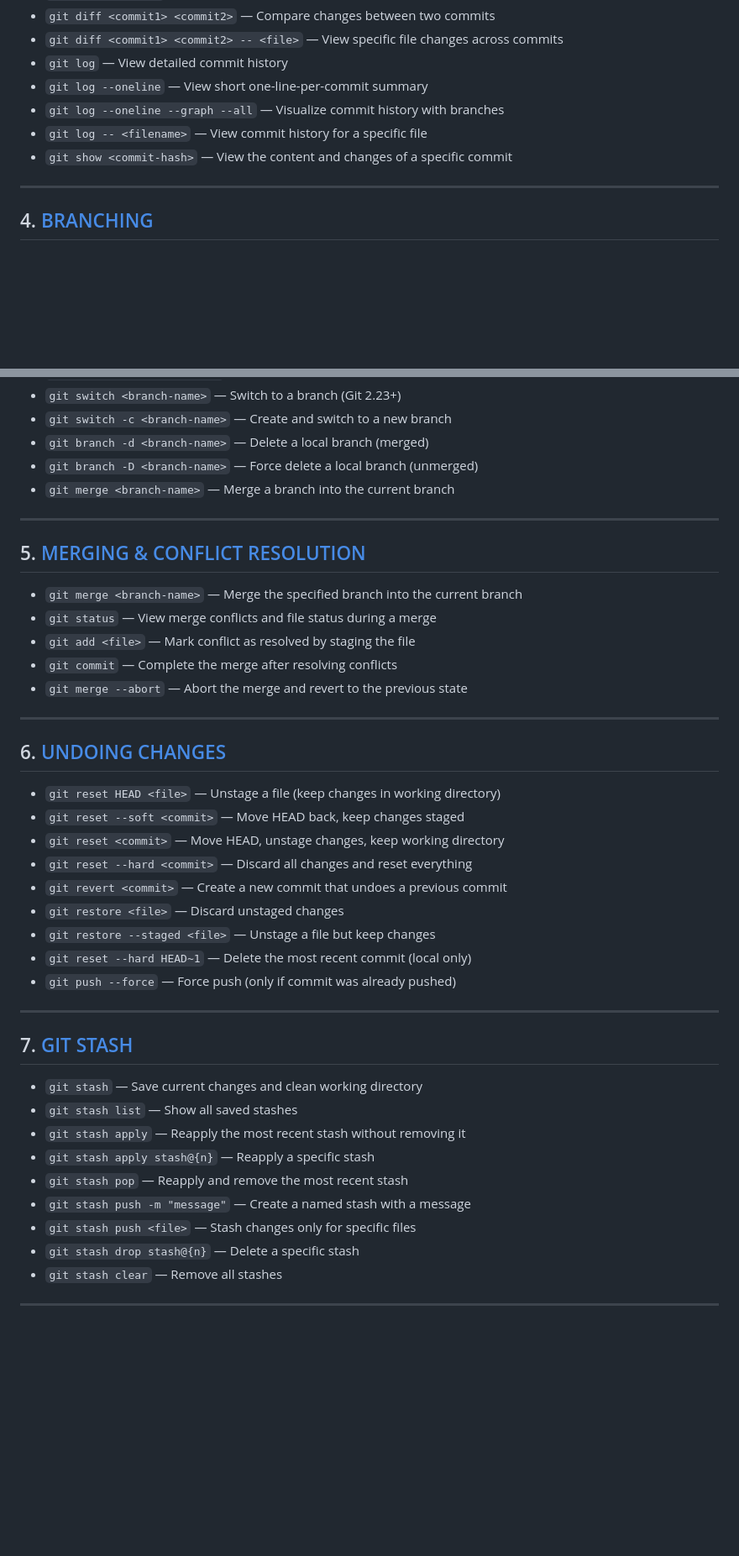
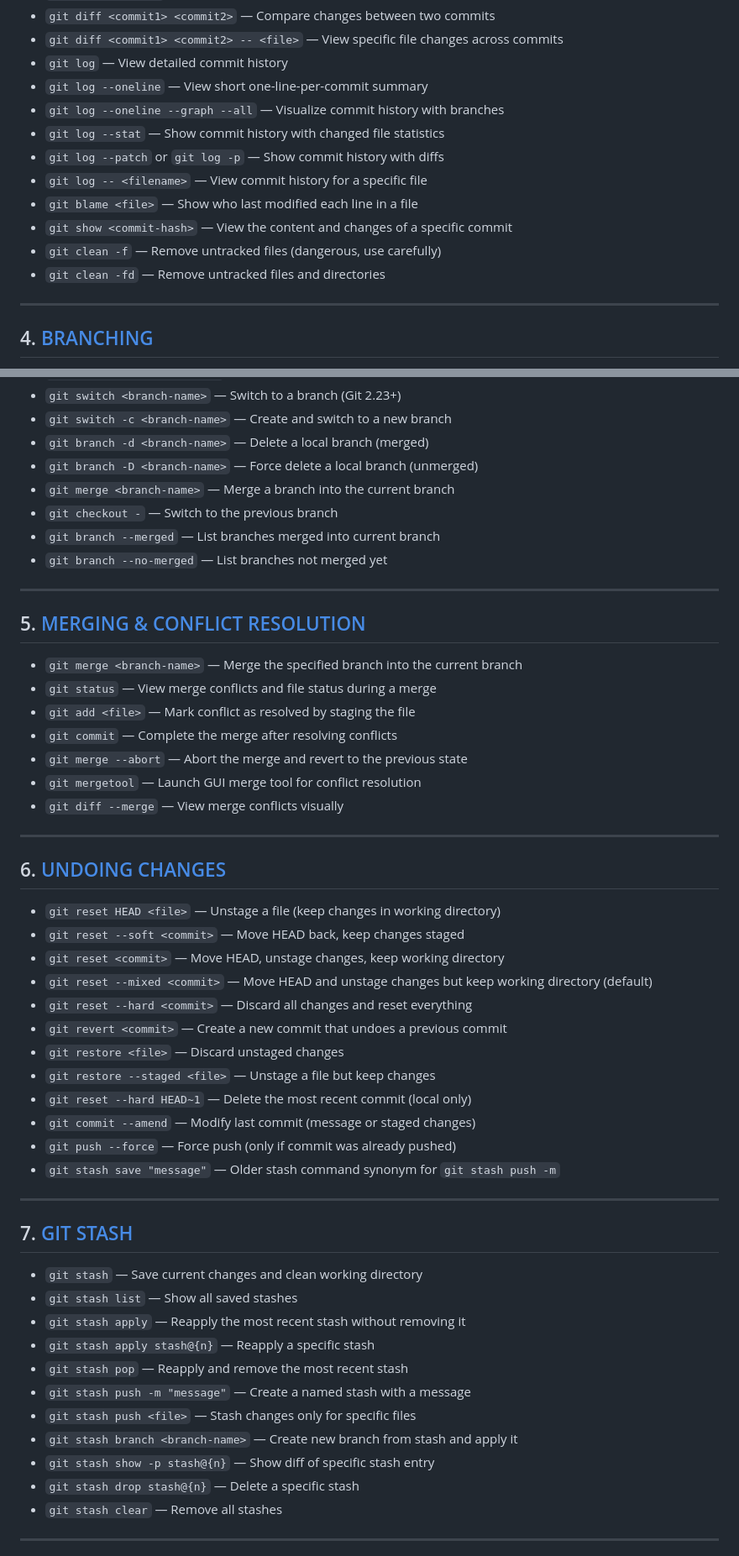
Before and after one commit to RayhanaAkterDev/frontend-core-foundations, a Markdown page: 04-git-and-github/cheat-sheet.md, 2 parts joined by grey strips. Shown: that part at 84% size. Rendered like a GitHub page; blank space fills up the shorter version.

```diff
--- a/04-git-and-github/cheat-sheet.md
+++ b/04-git-and-github/cheat-sheet.md
@@ -41,8 +43,13 @@
 - `git log` — View detailed commit history
 - `git log --oneline` — View short one-line-per-commit summary
 - `git log --oneline --graph --all` — Visualize commit history with branches
+- `git log --stat` — Show commit history with changed file statistics
+- `git log --patch` or `git log -p` — Show commit history with diffs
 - `git log -- <filename>` — View commit history for a specific file
+- `git blame <file>` — Show who last modified each line in a file
 - `git show <commit-hash>` — View the content and changes of a specific commit
+- `git clean -f` — Remove untracked files (dangerous, use carefully)
+- `git clean -fd` — Remove untracked files and directories
 
 ---
 
@@ -58,6 +65,9 @@
 - `git branch -d <branch-name>` — Delete a local branch (merged)
 - `git branch -D <branch-name>` — Force delete a local branch (unmerged)
 - `git merge <branch-name>` — Merge a branch into the current branch
+- `git checkout -` — Switch to the previous branch
+- `git branch --merged` — List branches merged into current branch
+- `git branch --no-merged` — List branches not merged yet
 
 ---
 
@@ -68,6 +78,8 @@
 - `git add <file>` — Mark conflict as resolved by staging the file
 - `git commit` — Complete the merge after resolving conflicts
 - `git merge --abort` — Abort the merge and revert to the previous state
+- `git mergetool` — Launch GUI merge tool for conflict resolution
+- `git diff --merge` — View merge conflicts visually
 
 ---
 
@@ -76,12 +88,15 @@
 - `git reset HEAD <file>` — Unstage a file (keep changes in working directory)
 - `git reset --soft <commit>` — Move HEAD back, keep changes staged
 - `git reset <commit>` — Move HEAD, unstage changes, keep working directory
+- `git reset --mixed <commit>` — Move HEAD and unstage changes but keep working directory (default)
 - `git reset --hard <commit>` — Discard all changes and reset everything
 - `git revert <commit>` — Create a new commit that undoes a previous commit
 - `git restore <file>` — Discard unstaged changes
 - `git restore --staged <file>` — Unstage a file but keep changes
 - `git reset --hard HEAD~1` — Delete the most recent commit (local only)
+- `git commit --amend` — Modify last commit (message or staged changes)
 - `git push --force` — Force push (only if commit was already pushed)
+- `git stash save "message"` — Older stash command synonym for `git stash push -m`
 
 ---
 
@@ -94,6 +109,8 @@
 - `git stash pop` — Reapply and remove the most recent stash
 - `git stash push -m "message"` — Create a named stash with a message
 - `git stash push <file>` — Stash changes only for specific files
+- `git stash branch <branch-name>` — Create new branch from stash and apply it
+- `git stash show -p stash@{n}` — Show diff of specific stash entry
 - `git stash drop stash@{n}` — Delete a specific stash
 - `git stash clear` — Remove all stashes
 
```
Also changed, not shown: other parts of 04-git-and-github/cheat-sheet.md (+14 -1 lines).
